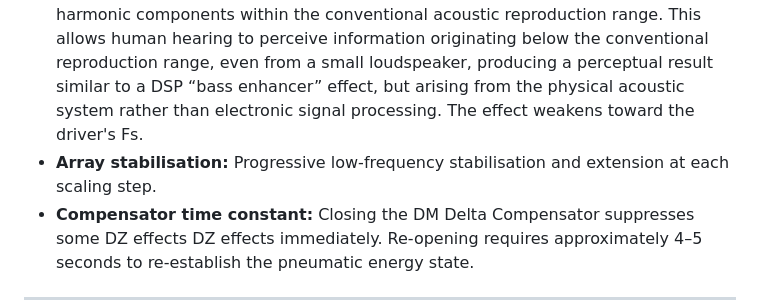
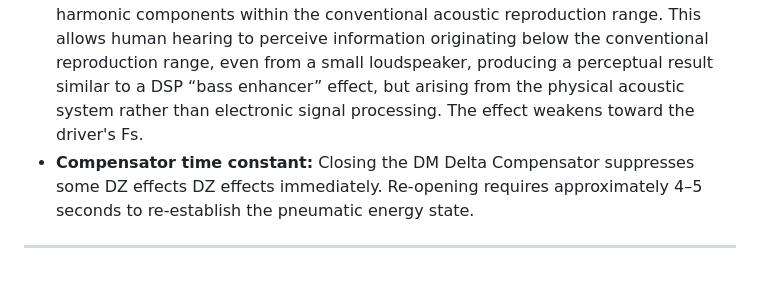
Before and after one commit to DeltaSignum/Dynamic-Zero, a Markdown page: README.md, the part around the change. Drawn GitHub-style; blank space fills up the shorter version.

Commit message:
Remove 'Array stabilisation' observation from README
Removed the 'Array stabilisation' observation from the README.

```diff
--- a/README.md
+++ b/README.md
@@ -79,7 +79,6 @@ This measurement is not a frequency-response characterization of the complete DZ
 
 - **Subharmonic generation:** Coherent subharmonic behaviour observed under specific drive conditions. The subharmonic evolution is rhythmic and repeatable rather than chaotic.
 - **Subsonic Harmonic Enhancement Effect (SHEE):** An experimentally observed effect in which subsonic excitation is accompanied by enhancement of higher harmonic components within the conventional acoustic reproduction range. This allows human hearing to perceive information originating below the conventional reproduction range, even from a small loudspeaker, producing a perceptual result similar to a DSP “bass enhancer” effect, but arising from the physical acoustic system rather than electronic signal processing. The effect weakens toward the driver's Fs.
-- **Array stabilisation:** Progressive low-frequency stabilisation and extension at each scaling step.
 - **Compensator time constant:** Closing the DM Delta Compensator suppresses some DZ effects DZ effects immediately. Re-opening requires approximately 4–5 seconds to re-establish the pneumatic energy state.
 
 ---
```
